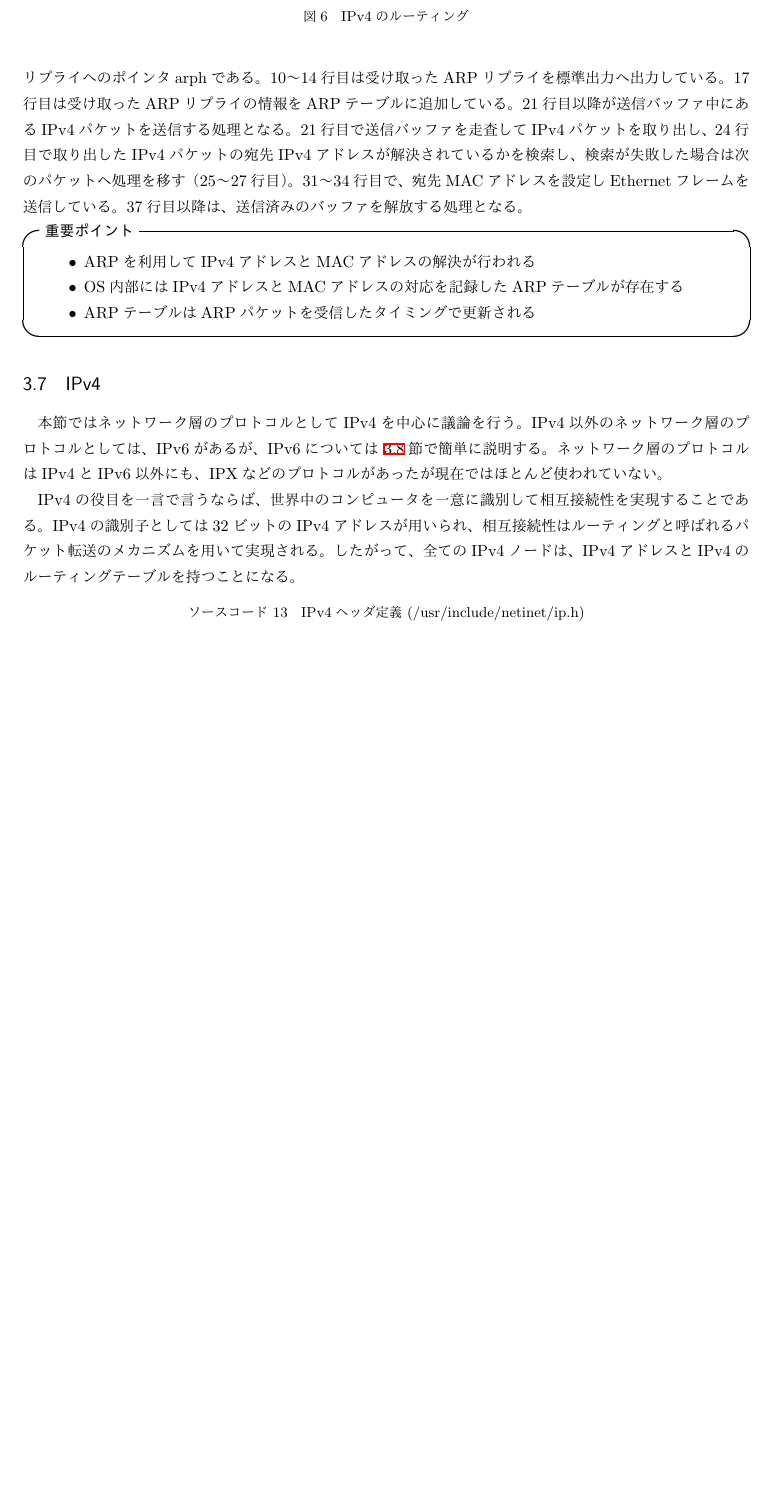
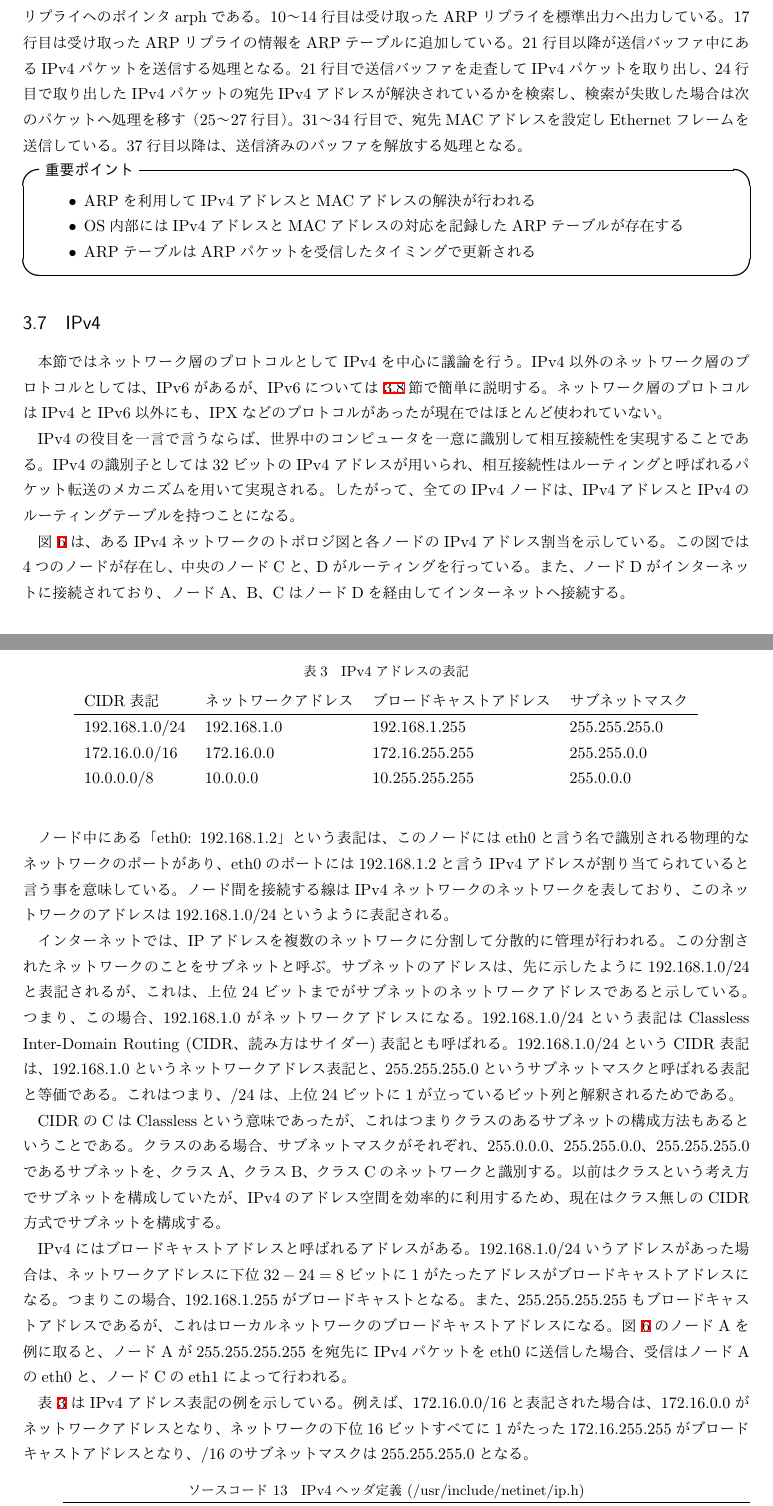
Before and after one commit to ytakano/cybersec, a LaTeX document (main.tex, which reads tcpip.tex): part of page 19 of 22 before the commit and two parts of pages 19 and 20 of 23 after it, the two joined at a grey line, cut so that both start at the same text, the shorter picture padded with empty space. The pictures show the PDF file main.pdf that the author committed with the source.

Commit message:
writing about IPv4

```diff
--- a/tcpip.tex
+++ b/tcpip.tex
@@ -848,9 +848,68 @@ IPv4の識別子としては32ビットのIPv4アドレスが用いられ、
 \begin{figure}[tb]
     \centering
     \includegraphics[width=15cm,pagebox=artbox]{figs/routing.pdf}
-    \caption{IPv4のルーティング}
+    \caption{IPv4ネットワーク例}
     \label{fig:routing}
 \end{figure}
+
+図~\ref{fig:routing}は、あるIPv4ネットワークのトポロジ図と
+各ノードのIPv4アドレス割当を示している。
+この図では4つのノードが存在し、中央のノードCと、Dがルーティングを行っている。
+また、ノードDがインターネットに接続されており、ノードA、B、CはノードDを経由して
+インターネットへ接続する。
+
+ノード中にある「eth0: 192.168.1.2」という表記は、
+このノードにはeth0と言う名で識別される物理的なネットワークのポートがあり、
+eth0のポートには192.168.1.2と言うIPv4アドレスが割り当てられていると言う事を意味している。
+ノード間を接続する線はIPv4ネットワークのネットワークを表しており、
+このネットワークのアドレスは192.168.1.0/24というように表記される。
+
+インターネットでは、IPアドレスを複数のネットワークに分割して分散的に管理が行われる。
+この分割されたネットワークのことをサブネットと呼ぶ。
+サブネットのアドレスは、先に示したように192.168.1.0/24と表記されるが、
+これは、上位24ビットまでがサブネットのネットワークアドレスであると示している。
+つまり、この場合、192.168.1.0がネットワークアドレスになる。
+192.168.1.0/24という表記はClassless Inter-Domain Routing (CIDR、読み方はサイダー)表記とも呼ばれる。
+192.168.1.0/24というCIDR表記は、
+192.168.1.0というネットワークアドレス表記と、255.255.255.0というサブネットマスクと呼ばれる表記と
+等価である。
+これはつまり、/24は、上位24ビットに1が立っているビット列と解釈されるためである。
+
+CIDRのCはClasslessという意味であったが、これはつまりクラスのあるサブネットの構成方法もあるという
+ことである。
+クラスのある場合、サブネットマスクが
+それぞれ、255.0.0.0、255.255.0.0、255.255.255.0であるサブネットを、
+クラスA、クラスB、クラスCのネットワークと識別する。
+以前はクラスという考え方でサブネットを構成していたが、IPv4のアドレス空間を効率的に利用するため、
+現在はクラス無しのCIDR方式でサブネットを構成する。
+
+IPv4にはブロードキャストアドレスと呼ばれるアドレスがある。
+192.168.1.0/24いうアドレスがあった場合は、ネットワークアドレスに
+下位$32-24=8$ビットに1がたったアドレスがブロードキャストアドレスになる。
+つまりこの場合、192.168.1.255がブロードキャストとなる。
+また、255.255.255.255もブロードキャストアドレスであるが、
+これはローカルネットワークのブロードキャストアドレスになる。
+図~\ref{fig:routing}のノードAを例に取ると、
+ノードAが255.255.255.255を宛先にIPv4パケットをeth0に送信した場合、
+受信はノードAのeth0と、ノードCのeth1によって行われる。
+
+\begin{table}
+    \centering
+    \caption{IPv4アドレスの表記} \label{tab:ipv4addr}
+    \begin{tabular}{llll}
+        CIDR表記 & ネットワークアドレス & ブロードキャストアドレス & サブネットマスク \\ \hline
+        192.168.1.0/24 & 192.168.1.0 & 192.168.1.255 & 255.255.255.0 \\
+        172.16.0.0/16 & 172.16.0.0 & 172.16.255.255 & 255.255.0.0 \\
+        10.0.0.0/8 & 10.0.0.0 & 10.255.255.255 & 255.0.0.0 \\
+    \end{tabular}
+\end{table}
+
+表~\ref{tab:ipv4addr}はIPv4アドレス表記の例を示している。
+例えば、172.16.0.0/16と表記された場合は、
+172.16.0.0がネットワークアドレスとなり、ネットワークの下位16ビットすべてに1がたった
+172.16.255.255がブロードキャストアドレスとなり、
+/16のサブネットマスクは255.255.255.0となる。
+
 
 \begin{lstlisting}[caption=IPv4ヘッダ定義 (/usr/include/netinet/ip.h),label=src:ip.h]
 /*
```
Also changed, not shown: main.pdf.
